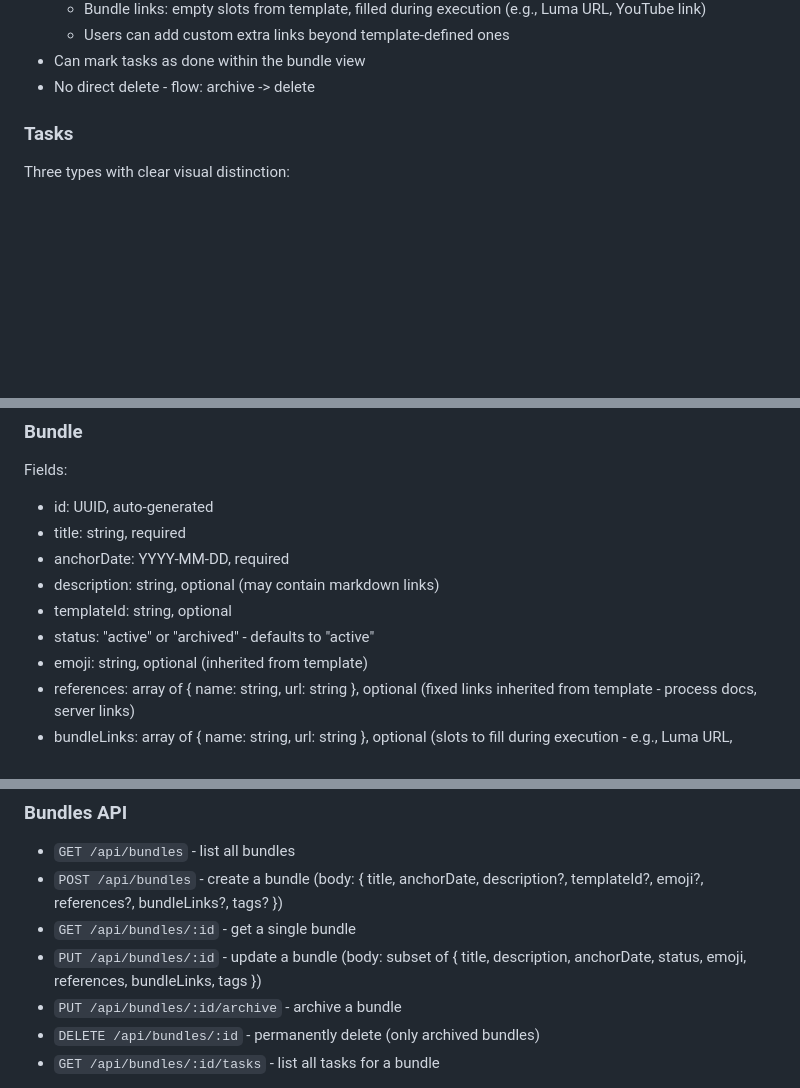
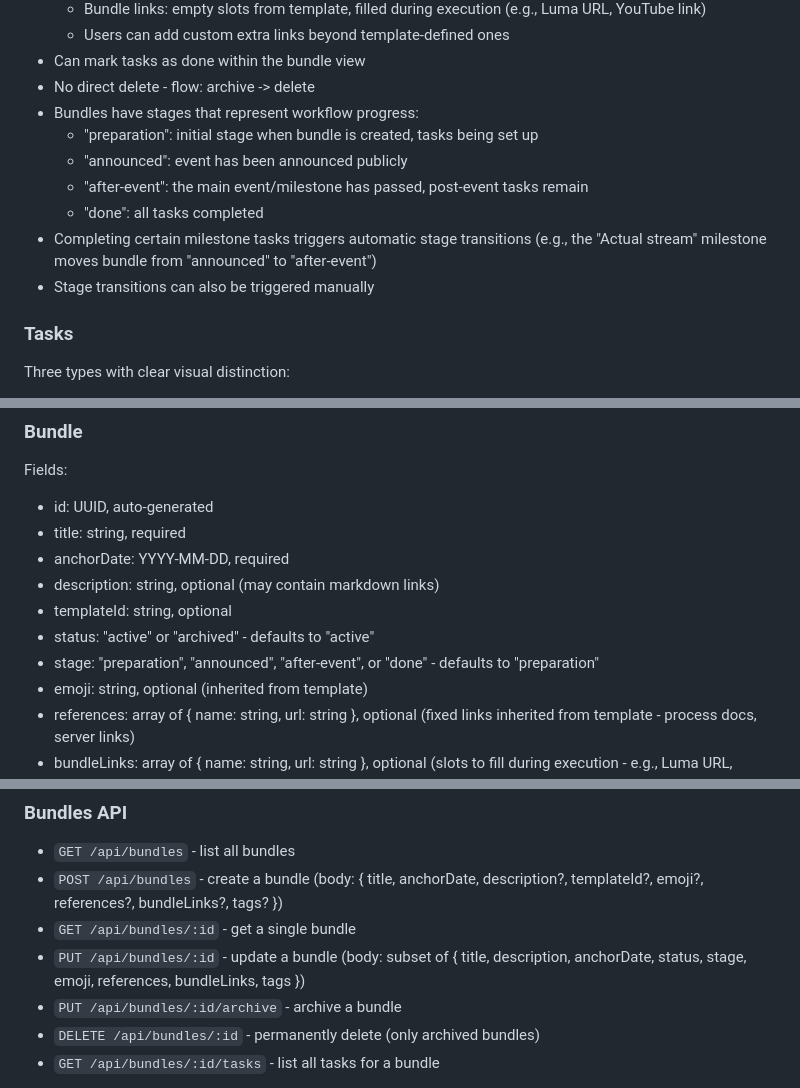
Before and after one commit to alexeygrigorev/datatasks, a Markdown page: docs/specs.md, 3 parts joined by grey strips. Rendered like a GitHub page; blank space fills up the shorter version.

Commit message:
Add bundle stages (preparation -> announced -> after-event -> done)
Milestone tasks can trigger stage transitions via stageOnComplete field.
Stages reflect the Trello list workflow.

```diff
--- a/docs/specs.md
+++ b/docs/specs.md
@@ -95,6 +95,13 @@ A bundle is an instance of a template with a concrete anchor date. When created,
   - Users can add custom extra links beyond template-defined ones
 - Can mark tasks as done within the bundle view
 - No direct delete - flow: archive -> delete
+- Bundles have stages that represent workflow progress:
+  - "preparation": initial stage when bundle is created, tasks being set up
+  - "announced": event has been announced publicly
+  - "after-event": the main event/milestone has passed, post-event tasks remain
+  - "done": all tasks completed
+- Completing certain milestone tasks triggers automatic stage transitions (e.g., the "Actual stream" milestone moves bundle from "announced" to "after-event")
+- Stage transitions can also be triggered manually
 
 ### Tasks
 
@@ -185,6 +192,7 @@ Fields:
 - description: string, optional (may contain markdown links)
 - templateId: string, optional
 - status: "active" or "archived" - defaults to "active"
+- stage: "preparation", "announced", "after-event", or "done" - defaults to "preparation"
 - emoji: string, optional (inherited from template)
 - references: array of { name: string, url: string }, optional (fixed links inherited from template - process docs, server links)
 - bundleLinks: array of { name: string, url: string }, optional (slots to fill during execution - e.g., Luma URL, YouTube link)
@@ -275,7 +284,7 @@ All endpoints accept and return JSON. All endpoints are auth-gated - unauthentic
 - `GET /api/bundles` - list all bundles
 - `POST /api/bundles` - create a bundle (body: { title, anchorDate, description?, templateId?, emoji?, references?, bundleLinks?, tags? })
 - `GET /api/bundles/:id` - get a single bundle
-- `PUT /api/bundles/:id` - update a bundle (body: subset of { title, description, anchorDate, status, emoji, references, bundleLinks, tags })
+- `PUT /api/bundles/:id` - update a bundle (body: subset of { title, description, anchorDate, status, stage, emoji, references, bundleLinks, tags })
 - `PUT /api/bundles/:id/archive` - archive a bundle
 - `DELETE /api/bundles/:id` - permanently delete (only archived bundles)
 - `GET /api/bundles/:id/tasks` - list all tasks for a bundle
```
Also changed, not shown: other parts of docs/specs.md (+1 -0 lines).
